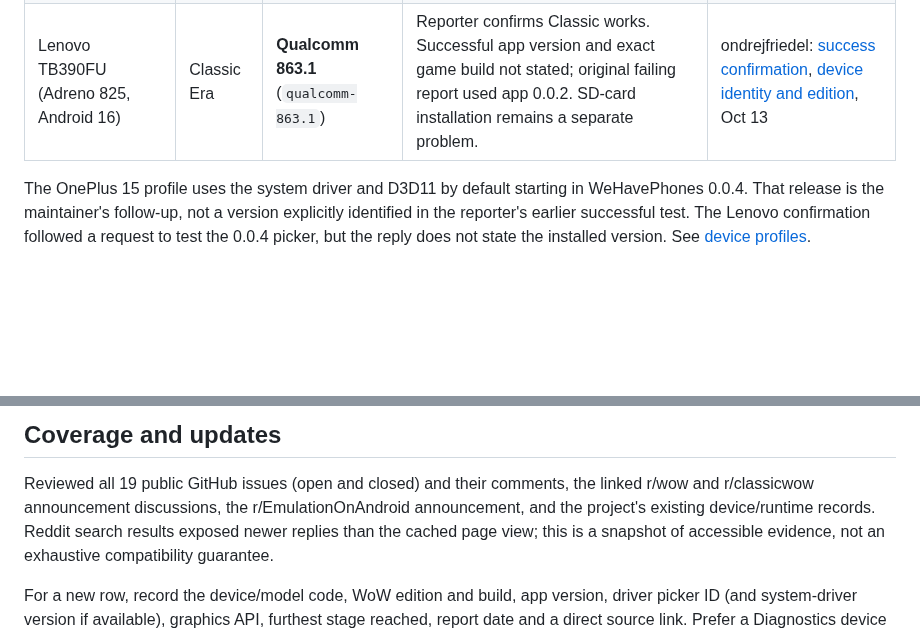
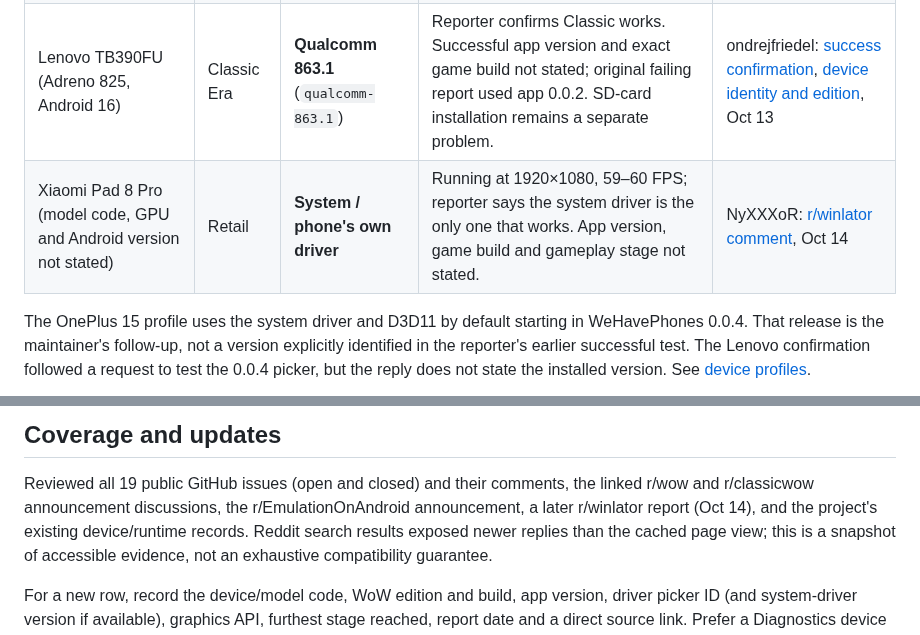
Before and after one commit to ashmerra/wehavephones, a Markdown page: docs/TESTED_DEVICES.md, 2 parts joined by grey strips. GitHub-like rendering; blank space fills up the shorter version.

```diff
--- a/docs/TESTED_DEVICES.md
+++ b/docs/TESTED_DEVICES.md
@@ -16,6 +16,7 @@ drivers are not filled in from today's defaults.
 | OnePlus 15 (CPH2747, Adreno 840, Android 16) | Retail | **System / phone's own driver** | In-world gameplay; reporter's preferred driver. 40 FPS cap, native container resolution, 50% render scale; frame drops remain. Exact successful app/game build not stated. | XMCaster: [in-world report](https://github.com/ashmerra/wehavephones/issues/13#issuecomment-6122955964), [explicit system-driver clarification](https://github.com/ashmerra/wehavephones/issues/13#issuecomment-6134066972), Oct 12 |
 | OnePlus 15 (CPH2747, Adreno 840, Android 16) | Retail | **Qualcomm 842.6** (`qualcomm-842.6`) | Playable in-world; some frame drops even at lowest settings. Exact successful app/game build not stated. | XMCaster: [driver test and screenshot](https://github.com/ashmerra/wehavephones/issues/13#issuecomment-6120055501), Oct 12 |
 | Lenovo TB390FU (Adreno 825, Android 16) | Classic Era | **Qualcomm 863.1** (`qualcomm-863.1`) | Reporter confirms Classic works. Successful app version and exact game build not stated; original failing report used app 0.0.2. SD-card installation remains a separate problem. | ondrejfriedel: [success confirmation](https://github.com/ashmerra/wehavephones/issues/17#issuecomment-6140277261), [device identity and edition](https://github.com/ashmerra/wehavephones/issues/17), Oct 13 |
+| Xiaomi Pad 8 Pro (model code, GPU and Android version not stated) | Retail | **System / phone's own driver** | Running at 1920×1080, 59–60 FPS; reporter says the system driver is the only one that works. App version, game build and gameplay stage not stated. | NyXXXoR: [r/winlator comment](https://www.reddit.com/r/winlator/comments/1x23l4p/comment/pgq6tgf/), Oct 14 |
 
 The OnePlus 15 profile uses the system driver and D3D11 by default starting in
 WeHavePhones 0.0.4. That release is the maintainer's follow-up, not a version
@@ -91,7 +92,7 @@ availability of that driver does not establish the same result in WeHavePhones.
 
 Reviewed all 19 public GitHub issues (open and closed) and their comments, the
 linked r/wow and r/classicwow announcement discussions, the r/EmulationOnAndroid
-announcement, and the project's existing device/runtime records. Reddit search
+announcement, a later r/winlator report (Oct 14), and the project's existing device/runtime records. Reddit search
 results exposed newer replies than the cached page view; this is a snapshot of
 accessible evidence, not an exhaustive compatibility guarantee.
 
```
Also changed, not shown: README.md (+1 -0 lines).
